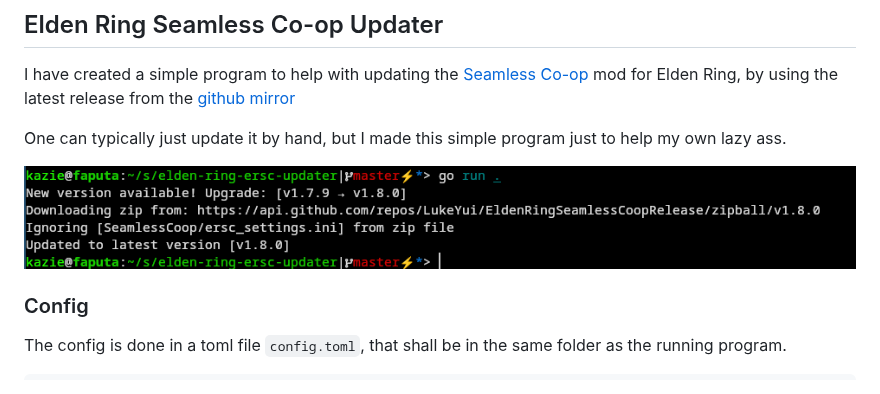
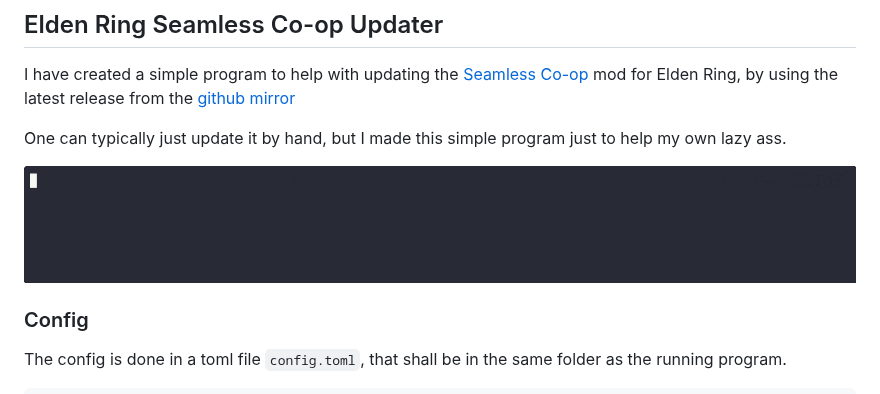
Before and after one commit to kazie/elden-ring-ersc-updater, a Markdown page: README.md, the part around the change. GitHub-like rendering; pictures changed too: elden.gif (added).

Commit message:
Update image in README.md to use elden.gif
Replaced the existing image update.png with a new file elden.gif in the README.md to provide a more relevant visual aid. This change aims to improve documentation clarity and engagement.

```diff
--- a/README.md
+++ b/README.md
@@ -5,7 +5,7 @@ mod for Elden Ring, by using the latest release from the [github mirror](https:/
 
 One can typically just update it by hand, but I made this simple program just to help my own lazy ass.
 
-![](./update.png)
+![](./elden.gif)
 
 ### Config
 
```
